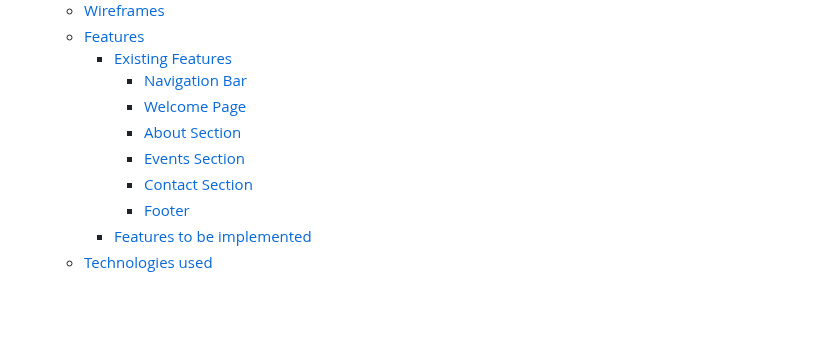
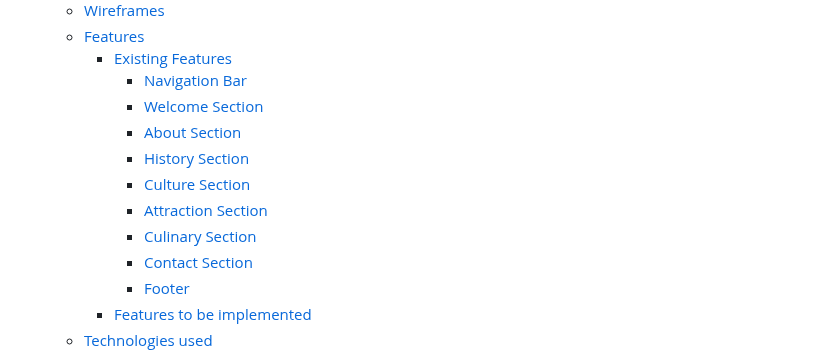
Before and after one commit to Code-Institute-Submissions/xttrust-explore-romania-, a Markdown page: README.md, the part around the change. GitHub-like rendering; blank space fills up the shorter version.

Commit message:
fixed table of contents in readme

```diff
--- a/README.md
+++ b/README.md
@@ -31,9 +31,12 @@ Explore Romania is a website that offers insights into Romania's history, cultur
     * [Features](#features)
         * [Existing Features](#existing-features)
             * [Navigation Bar](#navigation-bar)
-            * [Welcome Page](#welcome-page)
+            * [Welcome Section](#welcome-section)
             * [About Section](#about-section)
-            * [Events Section](#events-section)
+            * [History Section](#history-section)
+            * [Culture Section](#culture-section)
+            * [Attraction Section](#attraction-section)
+            * [Culinary Section](#culinary-section)
             * [Contact Section](#contact-section)
             * [Footer](#footer)
         * [Features to be implemented](#features-to-be-implemented)
```
